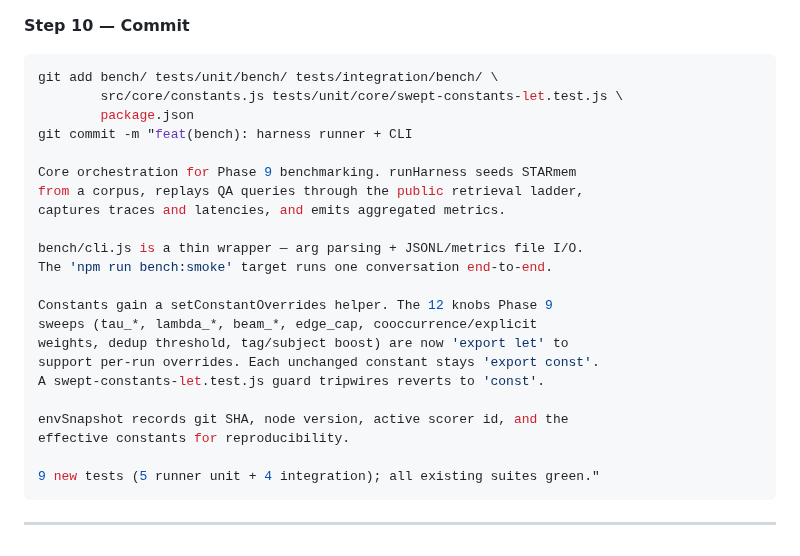
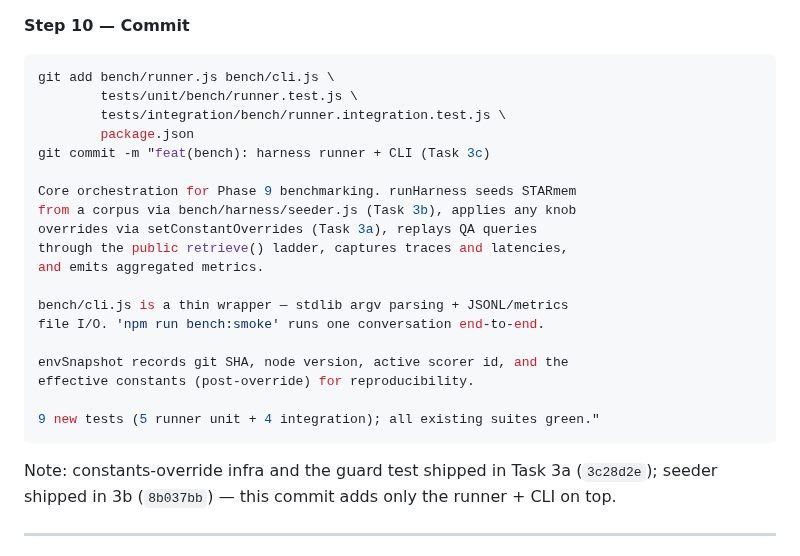
Before and after one commit to EvaL3n4/SillyTavern-STARmem, a Markdown page: docs/plans/phase-9-benchmarking.md, the part around one of its changes. Rendered like a GitHub page.

````diff
--- a/docs/plans/phase-9-benchmarking.md
+++ b/docs/plans/phase-9-benchmarking.md
@@ -737,29 +741,28 @@ Expected output:
 **Step 10 — Commit**
 
 ```bash
-git add bench/ tests/unit/bench/ tests/integration/bench/ \
-        src/core/constants.js tests/unit/core/swept-constants-let.test.js \
+git add bench/runner.js bench/cli.js \
+        tests/unit/bench/runner.test.js \
+        tests/integration/bench/runner.integration.test.js \
         package.json
-git commit -m "feat(bench): harness runner + CLI
+git commit -m "feat(bench): harness runner + CLI (Task 3c)
 
 Core orchestration for Phase 9 benchmarking. runHarness seeds STARmem
-from a corpus, replays QA queries through the public retrieval ladder,
-captures traces and latencies, and emits aggregated metrics.
+from a corpus via bench/harness/seeder.js (Task 3b), applies any knob
+overrides via setConstantOverrides (Task 3a), replays QA queries
+through the public retrieve() ladder, captures traces and latencies,
+and emits aggregated metrics.
 
-bench/cli.js is a thin wrapper — arg parsing + JSONL/metrics file I/O.
-The 'npm run bench:smoke' target runs one conversation end-to-end.
-
-Constants gain a setConstantOverrides helper. The 12 knobs Phase 9
-sweeps (tau_*, lambda_*, beam_*, edge_cap, cooccurrence/explicit
-weights, dedup threshold, tag/subject boost) are now 'export let' to
-support per-run overrides. Each unchanged constant stays 'export const'.
-A swept-constants-let.test.js guard tripwires reverts to 'const'.
+bench/cli.js is a thin wrapper — stdlib argv parsing + JSONL/metrics
+file I/O. 'npm run bench:smoke' runs one conversation end-to-end.
 
 envSnapshot records git SHA, node version, active scorer id, and the
-effective constants for reproducibility.
+effective constants (post-override) for reproducibility.
 
 9 new tests (5 runner unit + 4 integration); all existing suites green."
 ```
+
+Note: constants-override infra and the guard test shipped in Task 3a (`3c28d2e`); seeder shipped in 3b (`8b037bb`) — this commit adds only the runner + CLI on top.
 
 ---
 
````
Also changed, not shown: other parts of docs/plans/phase-9-benchmarking.md (+14 -10 lines).
